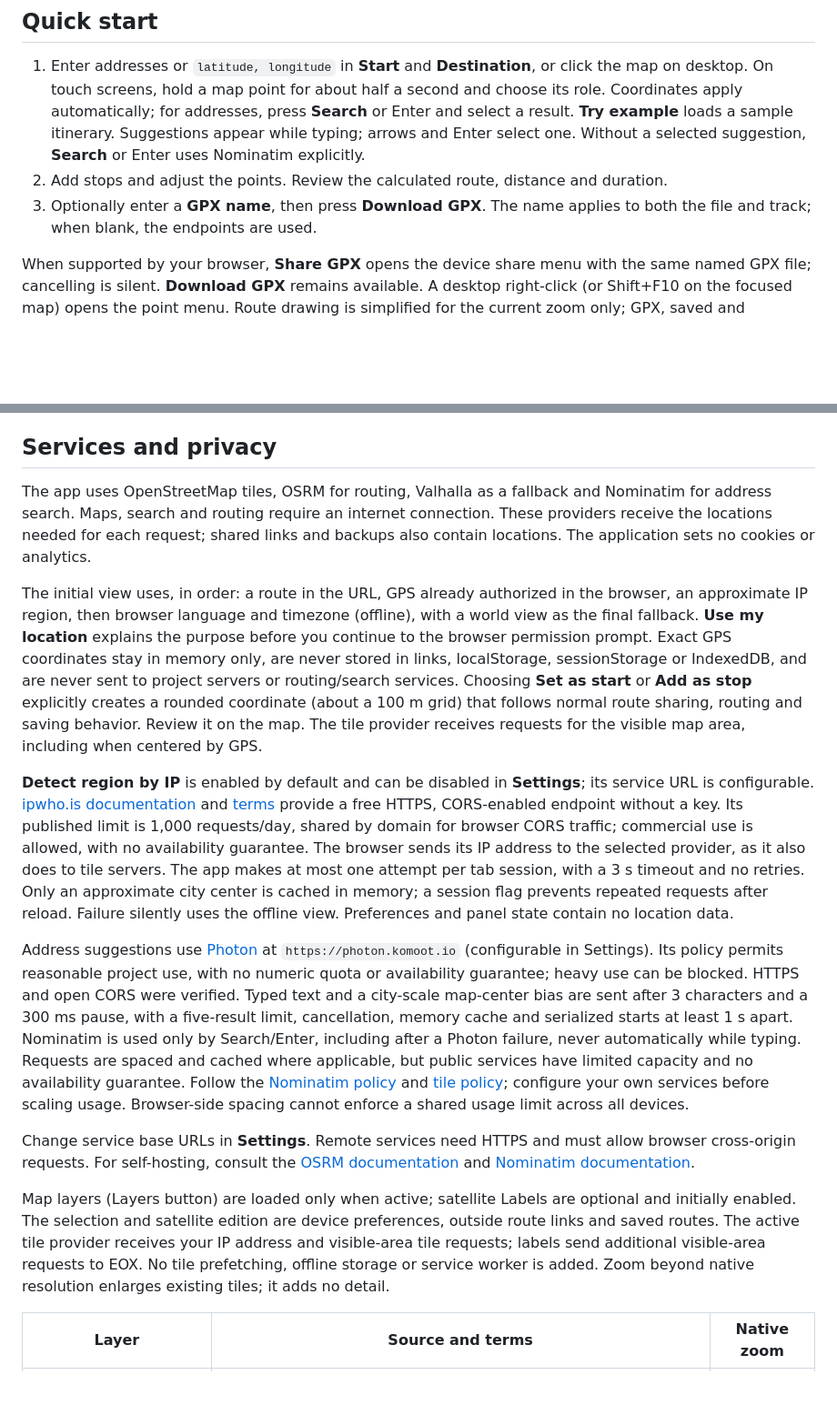
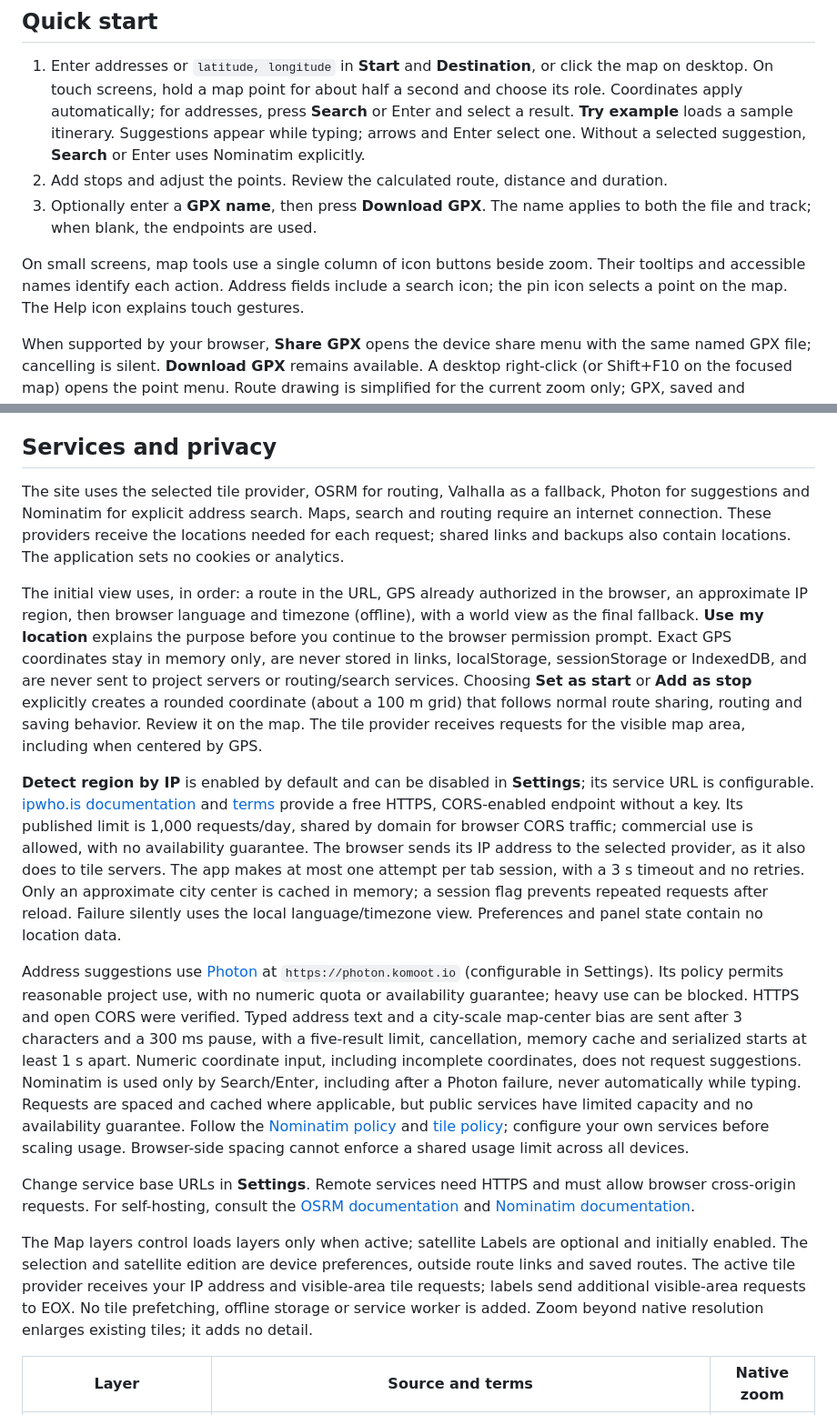
Before and after one commit to t00ls-dev/route-gpx, a Markdown page: README.md, 2 parts joined by grey strips. Shown at 91% size. GitHub-like rendering; blank space fills up the shorter version.

Commit message:
Refresh mobile guidance and route screenshots

```diff
--- a/README.md
+++ b/README.md
@@ -23,6 +23,8 @@ A static application built with HTML, TypeScript, Vite and Leaflet. No account,
 2. Add stops and adjust the points. Review the calculated route, distance and duration.
 3. Optionally enter a **GPX name**, then press **Download GPX**. The name applies to both the file and track; when blank, the endpoints are used.
 
+On small screens, map tools use a single column of icon buttons beside zoom. Their tooltips and accessible names identify each action. Address fields include a search icon; the pin icon selects a point on the map. The Help icon explains touch gestures.
+
 When supported by your browser, **Share GPX** opens the device share menu with the same named GPX file; cancelling is silent. **Download GPX** remains available. A desktop right-click (or Shift+F10 on the focused map) opens the point menu. Route drawing is simplified for the current zoom only; GPX, saved and imported geometry remain complete.
 
 For step-by-step instructions, use the [Help page](https://t00ls-dev.github.io/route-gpx/help.html). A [sample GPX](docs/example.gpx) is also available.
@@ -36,17 +38,17 @@ For step-by-step instructions, use the [Help page](https://t00ls-dev.github.io/r
 
 ## Services and privacy
 
-The app uses OpenStreetMap tiles, OSRM for routing, Valhalla as a fallback and Nominatim for address search. Maps, search and routing require an internet connection. These providers receive the locations needed for each request; shared links and backups also contain locations. The application sets no cookies or analytics.
+The site uses the selected tile provider, OSRM for routing, Valhalla as a fallback, Photon for suggestions and Nominatim for explicit address search. Maps, search and routing require an internet connection. These providers receive the locations needed for each request; shared links and backups also contain locations. The application sets no cookies or analytics.
 
 The initial view uses, in order: a route in the URL, GPS already authorized in the browser, an approximate IP region, then browser language and timezone (offline), with a world view as the final fallback. **Use my location** explains the purpose before you continue to the browser permission prompt. Exact GPS coordinates stay in memory only, are never stored in links, localStorage, sessionStorage or IndexedDB, and are never sent to project servers or routing/search services. Choosing **Set as start** or **Add as stop** explicitly creates a rounded coordinate (about a 100 m grid) that follows normal route sharing, routing and saving behavior. Review it on the map. The tile provider receives requests for the visible map area, including when centered by GPS.
 
-**Detect region by IP** is enabled by default and can be disabled in **Settings**; its service URL is configurable. [ipwho.is documentation](https://ipwhois.io/documentation) and [terms](https://ipwhois.io/terms) provide a free HTTPS, CORS-enabled endpoint without a key. Its published limit is 1,000 requests/day, shared by domain for browser CORS traffic; commercial use is allowed, with no availability guarantee. The browser sends its IP address to the selected provider, as it also does to tile servers. The app makes at most one attempt per tab session, with a 3 s timeout and no retries. Only an approximate city center is cached in memory; a session flag prevents repeated requests after reload. Failure silently uses the offline view. Preferences and panel state contain no location data.
+**Detect region by IP** is enabled by default and can be disabled in **Settings**; its service URL is configurable. [ipwho.is documentation](https://ipwhois.io/documentation) and [terms](https://ipwhois.io/terms) provide a free HTTPS, CORS-enabled endpoint without a key. Its published limit is 1,000 requests/day, shared by domain for browser CORS traffic; commercial use is allowed, with no availability guarantee. The browser sends its IP address to the selected provider, as it also does to tile servers. The app makes at most one attempt per tab session, with a 3 s timeout and no retries. Only an approximate city center is cached in memory; a session flag prevents repeated requests after reload. Failure silently uses the local language/timezone view. Preferences and panel state contain no location data.
 
-Address suggestions use [Photon](https://github.com/komoot/photon#demo-server) at `https://photon.komoot.io` (configurable in Settings). Its policy permits reasonable project use, with no numeric quota or availability guarantee; heavy use can be blocked. HTTPS and open CORS were verified. Typed text and a city-scale map-center bias are sent after 3 characters and a 300 ms pause, with a five-result limit, cancellation, memory cache and serialized starts at least 1 s apart. Nominatim is used only by Search/Enter, including after a Photon failure, never automatically while typing. Requests are spaced and cached where applicable, but public services have limited capacity and no availability guarantee. Follow the [Nominatim policy](https://operations.osmfoundation.org/policies/nominatim/) and [tile policy](https://operations.osmfoundation.org/policies/tiles/); configure your own services before scaling usage. Browser-side spacing cannot enforce a shared usage limit across all devices.
+Address suggestions use [Photon](https://github.com/komoot/photon#demo-server) at `https://photon.komoot.io` (configurable in Settings). Its policy permits reasonable project use, with no numeric quota or availability guarantee; heavy use can be blocked. HTTPS and open CORS were verified. Typed address text and a city-scale map-center bias are sent after 3 characters and a 300 ms pause, with a five-result limit, cancellation, memory cache and serialized starts at least 1 s apart. Numeric coordinate input, including incomplete coordinates, does not request suggestions. Nominatim is used only by Search/Enter, including after a Photon failure, never automatically while typing. Requests are spaced and cached where applicable, but public services have limited capacity and no availability guarantee. Follow the [Nominatim policy](https://operations.osmfoundation.org/policies/nominatim/) and [tile policy](https://operations.osmfoundation.org/policies/tiles/); configure your own services before scaling usage. Browser-side spacing cannot enforce a shared usage limit across all devices.
 
 Change service base URLs in **Settings**. Remote services need HTTPS and must allow browser cross-origin requests. For self-hosting, consult the [OSRM documentation](https://github.com/Project-OSRM/osrm-backend#quick-start) and [Nominatim documentation](https://nominatim.org/release-docs/latest/admin/Installation/).
 
-Map layers (Layers button) are loaded only when active; satellite Labels are optional and initially enabled. The selection and satellite edition are device preferences, outside route links and saved routes. The active tile provider receives your IP address and visible-area tile requests; labels send additional visible-area requests to EOX. No tile prefetching, offline storage or service worker is added. Zoom beyond native resolution enlarges existing tiles; it adds no detail.
+The Map layers control loads layers only when active; satellite Labels are optional and initially enabled. The selection and satellite edition are device preferences, outside route links and saved routes. The active tile provider receives your IP address and visible-area tile requests; labels send additional visible-area requests to EOX. No tile prefetching, offline storage or service worker is added. Zoom beyond native resolution enlarges existing tiles; it adds no detail.
 
 | Layer                             | Source and terms                                                                                                                      | Native zoom |
 | --------------------------------- | ------------------------------------------------------------------------------------------------------------------------------------- | ----------- |
```
Also changed, not shown: README.pt-BR.md (+5 -3 lines), docs/mobile.png, 5 other files.
